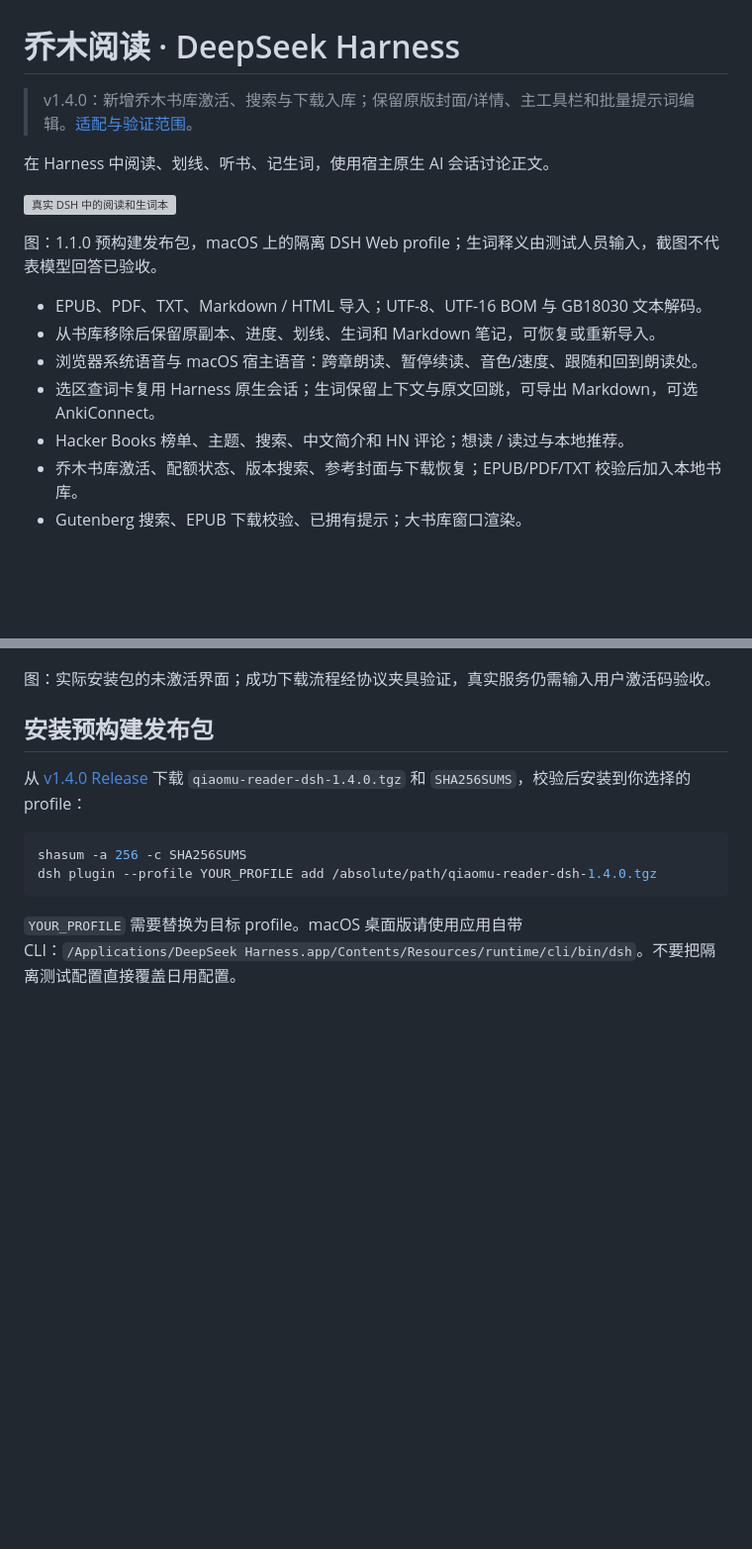
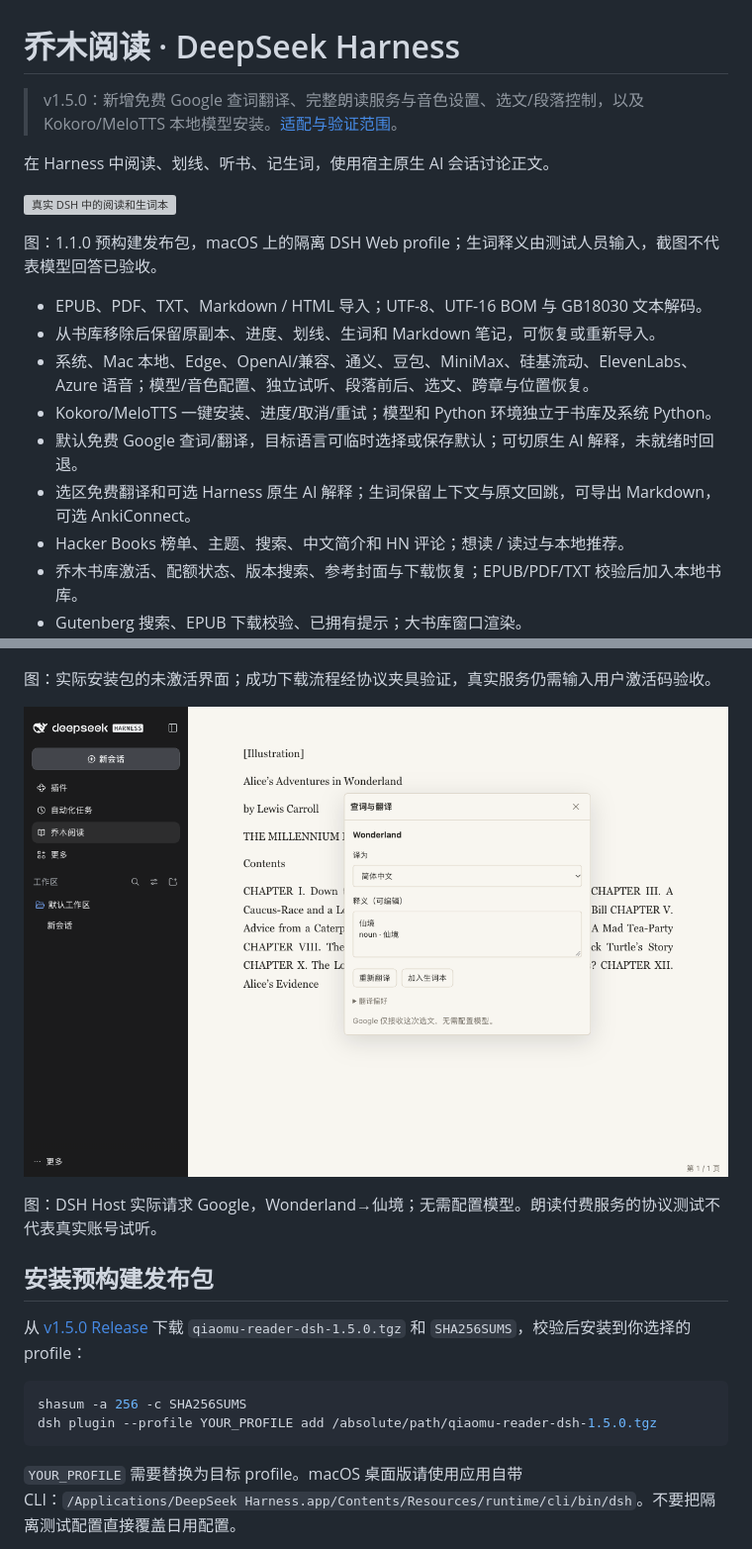
Before and after one commit to joeseesun/qiaomu-reader-dsh, a Markdown page: README.md, 2 parts joined by grey strips. Shown at 99% size. Drawn GitHub-style; pictures changed too: docs/qa/lookup-google-installed.png (added); blank space fills up the shorter version; grey boxes are pictures that could not be loaded.

Commit message:
Validate installed speech and Google lookup with daily model auditions

````diff
--- a/README.md
+++ b/README.md
@@ -1,6 +1,6 @@
 # 乔木阅读 · DeepSeek Harness
 
-> v1.4.0：新增乔木书库激活、搜索与下载入库；保留原版封面/详情、主工具栏和批量提示词编辑。[适配与验证范围](docs/READER-ADAPTATION.md)。
+> v1.5.0：新增免费 Google 查词翻译、完整朗读服务与音色设置、选文/段落控制，以及 Kokoro/MeloTTS 本地模型安装。[适配与验证范围](docs/READER-ADAPTATION.md)。
 
 在 Harness 中阅读、划线、听书、记生词，使用宿主原生 AI 会话讨论正文。
 
@@ -10,8 +10,10 @@
 
 - EPUB、PDF、TXT、Markdown / HTML 导入；UTF-8、UTF-16 BOM 与 GB18030 文本解码。
 - 从书库移除后保留原副本、进度、划线、生词和 Markdown 笔记，可恢复或重新导入。
-- 浏览器系统语音与 macOS 宿主语音：跨章朗读、暂停续读、音色/速度、跟随和回到朗读处。
-- 选区查词卡复用 Harness 原生会话；生词保留上下文与原文回跳，可导出 Markdown，可选 AnkiConnect。
+- 系统、Mac 本地、Edge、OpenAI/兼容、通义、豆包、MiniMax、硅基流动、ElevenLabs、Azure 语音；模型/音色配置、独立试听、段落前后、选文、跨章与位置恢复。
+- Kokoro/MeloTTS 一键安装、进度/取消/重试；模型和 Python 环境独立于书库及系统 Python。
+- 默认免费 Google 查词/翻译，目标语言可临时选择或保存默认；可切原生 AI 解释，未就绪时回退。
+- 选区免费翻译和可选 Harness 原生 AI 解释；生词保留上下文与原文回跳，可导出 Markdown，可选 AnkiConnect。
 - Hacker Books 榜单、主题、搜索、中文简介和 HN 评论；想读 / 读过与本地推荐。
 - 乔木书库激活、配额状态、版本搜索、参考封面与下载恢复；EPUB/PDF/TXT 校验后加入本地书库。
 - Gutenberg 搜索、EPUB 下载校验、已拥有提示；大书库窗口渲染。
@@ -25,13 +27,17 @@
 
 图：实际安装包的未激活界面；成功下载流程经协议夹具验证，真实服务仍需输入用户激活码验收。
 
+![真实安装版免费查词](docs/qa/lookup-google-installed.png)
+
+图：DSH Host 实际请求 Google，Wonderland→仙境；无需配置模型。朗读付费服务的协议测试不代表真实账号试听。
+
 ## 安装预构建发布包
 
-从 [v1.4.0 Release](https://github.com/joeseesun/qiaomu-reader-dsh/releases/tag/v1.4.0) 下载 `qiaomu-reader-dsh-1.4.0.tgz` 和 `SHA256SUMS`，校验后安装到你选择的 profile：
+从 [v1.5.0 Release](https://github.com/joeseesun/qiaomu-reader-dsh/releases/tag/v1.5.0) 下载 `qiaomu-reader-dsh-1.5.0.tgz` 和 `SHA256SUMS`，校验后安装到你选择的 profile：
 
 ```sh
 shasum -a 256 -c SHA256SUMS
-dsh plugin --profile YOUR_PROFILE add /absolute/path/qiaomu-reader-dsh-1.4.0.tgz
+dsh plugin --profile YOUR_PROFILE add /absolute/path/qiaomu-reader-dsh-1.5.0.tgz
 ```
 
 `YOUR_PROFILE` 需要替换为目标 profile。macOS 桌面版请使用应用自带 CLI：`/Applications/DeepSeek Harness.app/Contents/Resources/runtime/cli/bin/dsh`。不要把隔离测试配置直接覆盖日用配置。
````
Also changed, not shown: other parts of README.md (+6 -6 lines), docs/READER-ADAPTATION.md (+20 -9 lines), docs/RELEASE-VALIDATION.md (+11 -0 lines), docs/qa/speech-cloud-settings.png (added), docs/qa/speech-edge-live.png (added), docs/qa/speech-mobile.png (added), 4 other files.
